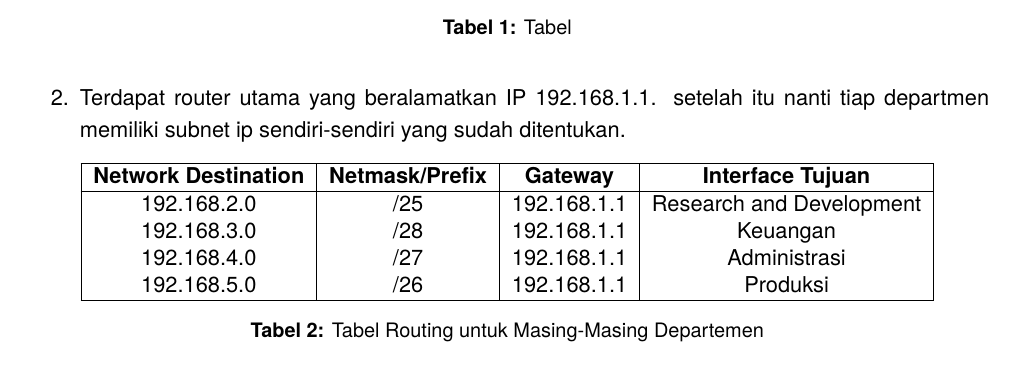
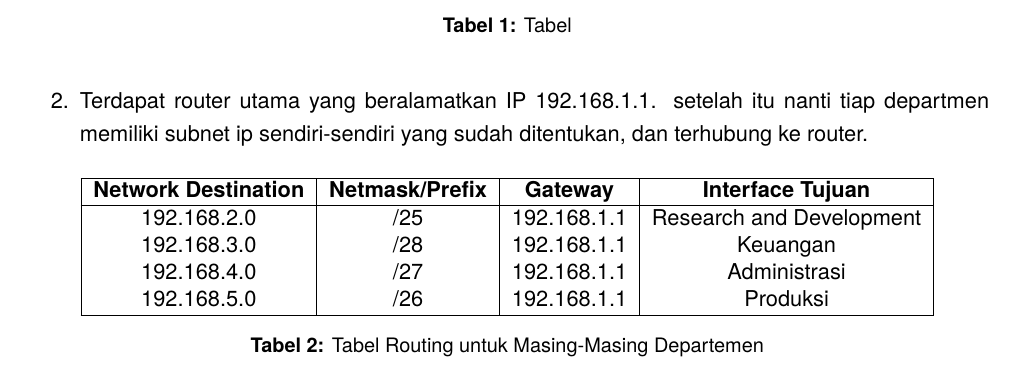
Before and after one commit to DasAuto39/Praktikum_Jarkom, a LaTeX document (AkhmadRizqullahRidlohi_5024231037/p1/Template Laporan Sementara/LS.tex, which reads AkhmadRizqullahRidlohi_5024231037/p1/Template Laporan Sementara/P1/crimping.tex): part of page 4 of 4 before the commit and part of page 4 of 5 after it, cut so that both start at the same text. Compiled offline with pdfLaTeX.

Commit message:
Update Tupen

```diff
--- a/AkhmadRizqullahRidlohi_5024231037/p1/Template Laporan Sementara/P1/crimping.tex
+++ b/AkhmadRizqullahRidlohi_5024231037/p1/Template Laporan Sementara/P1/crimping.tex
@@ -125,8 +125,8 @@ Bagian ini berisi jawaban dari tugas pendahuluan yang telah Anda kerjakan, beser
         \label{tab:routing}
         \end{table}
     \item Terdapat router utama yang beralamatkan IP 192.168.1.1.  setelah itu nanti tiap
-    departmen memiliki subnet ip sendiri-sendiri yang sudah ditentukan.
-    \begin{table}[h!]
+    departmen memiliki subnet ip sendiri-sendiri yang sudah ditentukan, dan terhubung ke router.
+    \item \begin{table}[h!]
     \centering
     \begin{tabular}{|c|c|c|c|}
     \hline
```
Also changed, not shown: AkhmadRizqullahRidlohi_5024231037/p1/Template Laporan Sementara/LS.pdf, 3 other files.
